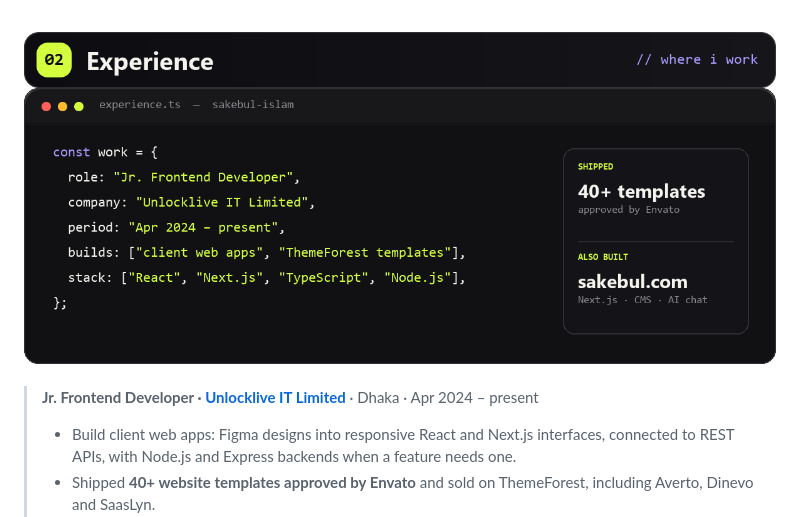
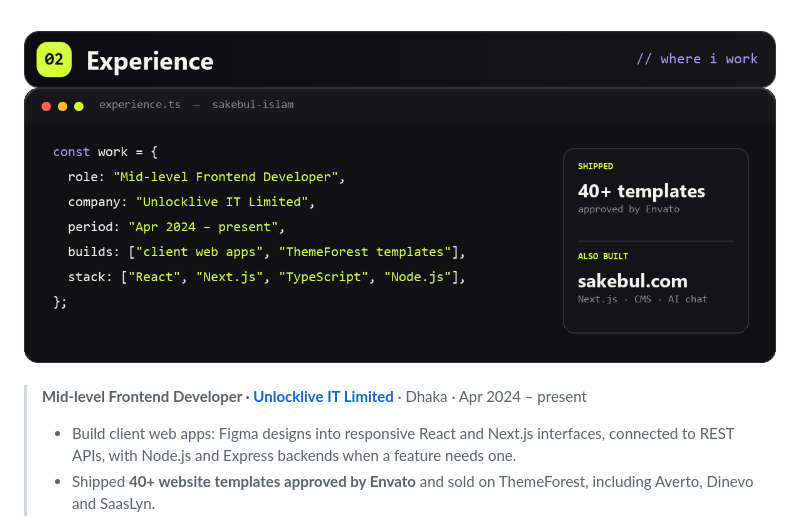
Before and after one commit to Sakebul-islam/Sakebul-islam, a Markdown page: README.md, the part around one of its changes. GitHub-like rendering; pictures changed too: images/experience.png.

Commit message:
Update title to Mid-level Frontend Developer

```diff
--- a/README.md
+++ b/README.md
@@ -42,7 +42,7 @@
 
 <br />
 
-> **Jr. Frontend Developer · [Unlocklive IT Limited](https://unlocklive.com)** · Dhaka · Apr 2024 – present
+> **Mid-level Frontend Developer · [Unlocklive IT Limited](https://unlocklive.com)** · Dhaka · Apr 2024 – present
 >
 > - Build client web apps: Figma designs into responsive React and Next.js interfaces, connected to REST APIs, with Node.js and Express backends when a feature needs one.
 > - Shipped **40+ website templates approved by Envato** and sold on ThemeForest, including Averto, Dinevo and SaasLyn.
```
Also changed, not shown: other parts of README.md (+1 -1 lines).
